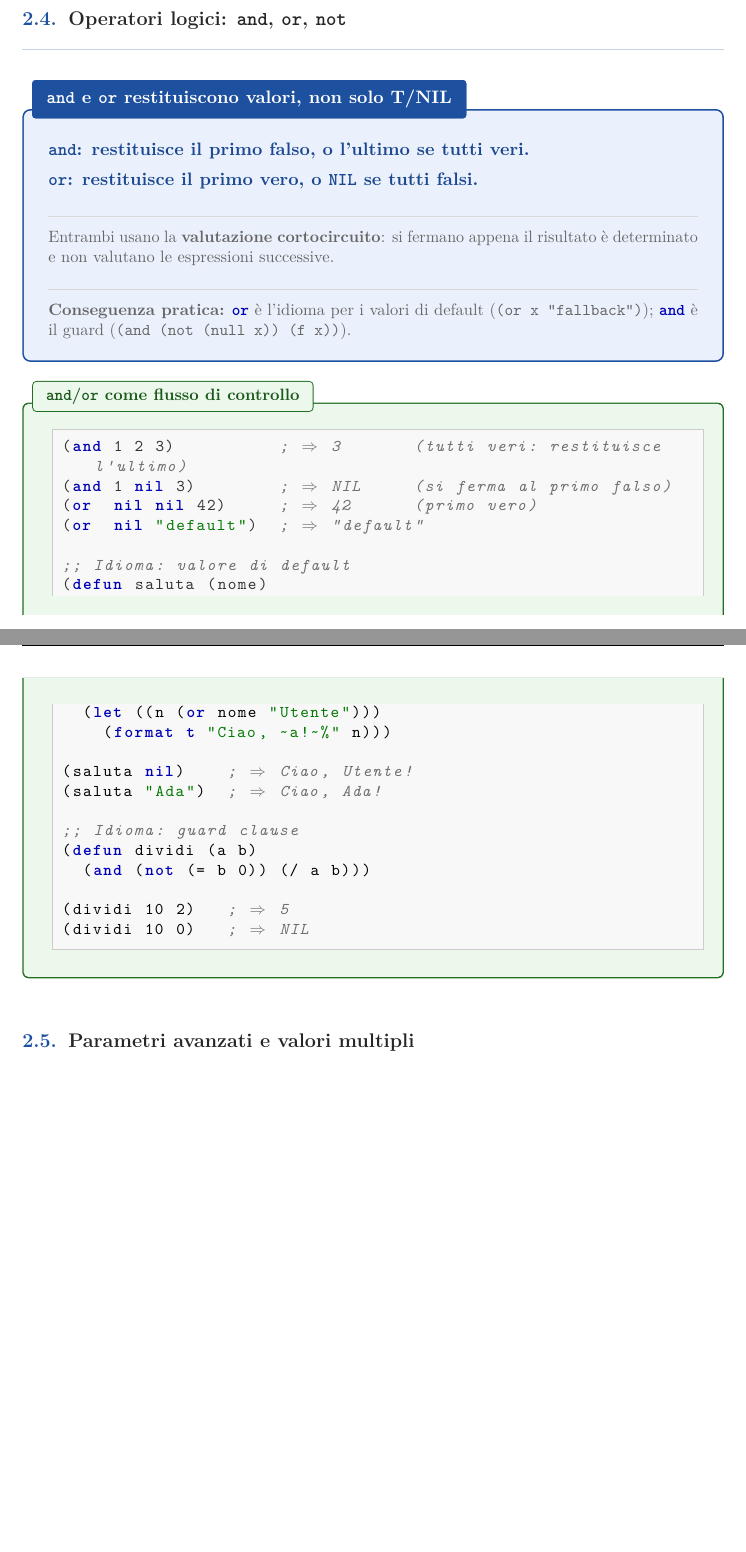
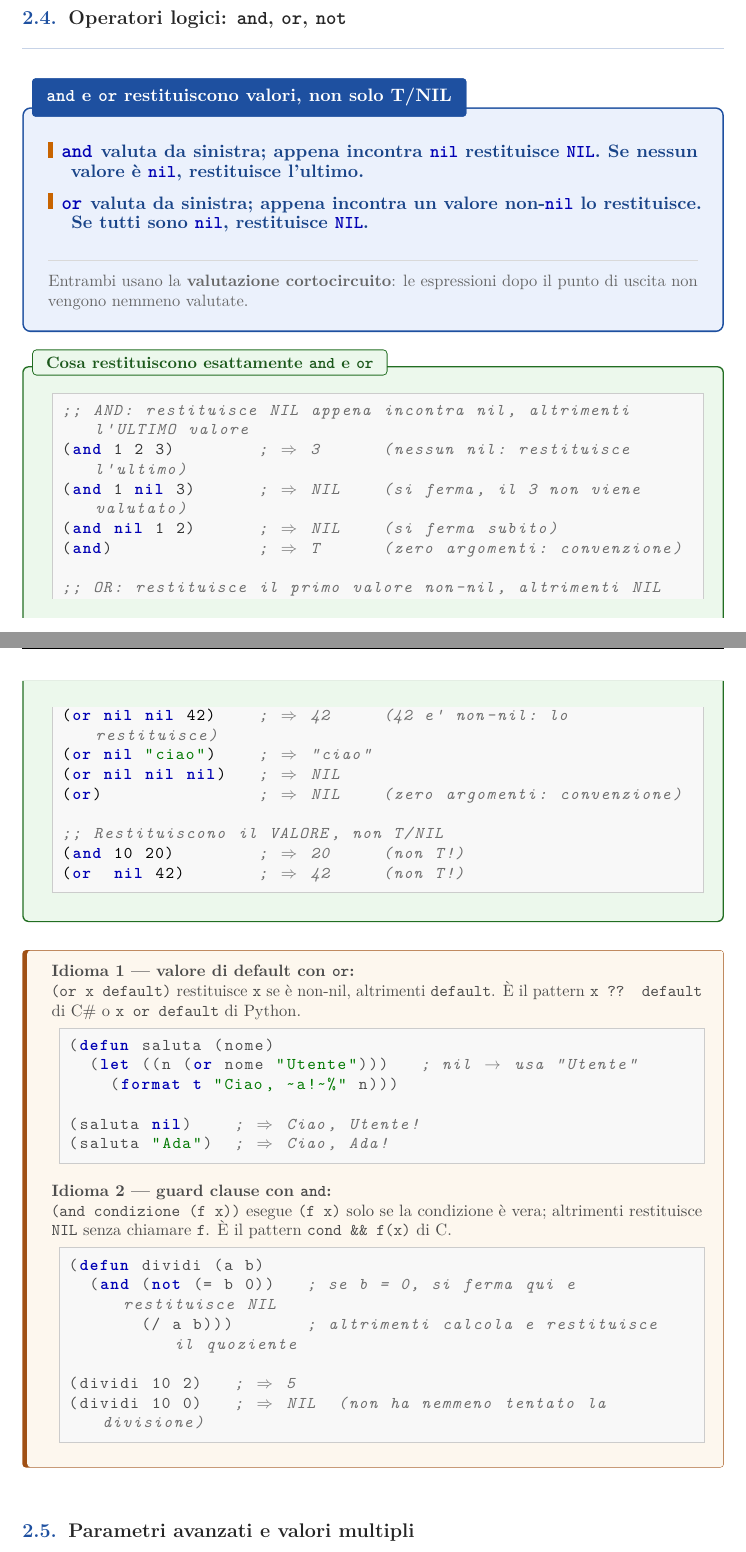
Before and after one commit to ccalzerano72/lisp-workbook, a LaTeX book (teoria/main.tex, which reads teoria/parts/02_funzioni_dati.tex): two parts of pages 23 and 24 of 29 before the commit and two parts of pages 23 and 24 of 30 after it, joined at a grey line, cut so that both start at the same text, the shorter picture padded with empty space. Compiled offline with pdfLaTeX.

Commit message:
feat(teoria): refactor and expand explanations of key concepts
- Update keyline formatting to use empty first argument consistently across all concept definitions
- Add emphasis formatting to highlight critical terms: "prima", "che seguono", "primo ramo vero", "nil", "tutti gli argomenti extra", "più valori", "N volte"
- Expand and-or section with detailed examples showing return values vs T/NIL
- Add confronto (comparison) section demonstrating practical idioms: default values with or and guard clauses with and
- Clarify short-circuit evaluation behavior with concrete examples
- Enhance optional parameters, rest parameters, values, and dotimes explanations with better formatting and emphasis
- Improve overall clarity by explicitly formatting function names with \fn macro and emphasizing key concepts with \emph

```diff
--- a/teoria/parts/02_funzioni_dati.tex
+++ b/teoria/parts/02_funzioni_dati.tex
@@ -410,43 +410,69 @@ farlo prima di andare avanti.
 % ================================================================
 
 \begin{concetto}{\texttt{and} e \texttt{or} restituiscono valori, non solo T/NIL}
-\keyline{\texttt{and}: restituisce il primo falso, o l'ultimo se tutti veri.}
-\keyline{\texttt{or}: restituisce il primo vero, o \texttt{NIL} se tutti falsi.}
+\keyline{\fn{and}}{valuta da sinistra; appena incontra \fn{nil} restituisce \fn{NIL}.
+Se nessun valore è \fn{nil}, restituisce l'ultimo.}
+
+\keyline{\fn{or}}{valuta da sinistra; appena incontra un valore non-\fn{nil} lo restituisce.
+Se tutti sono \fn{nil}, restituisce \fn{NIL}.}
 
 \boxsep
-\detail{Entrambi usano la \textbf{valutazione cortocircuito}:
-si fermano appena il risultato è determinato e non valutano
-le espressioni successive.}
-
-\boxsep
-\detail{\textbf{Conseguenza pratica:} \fn{or} è l'idioma per i valori
-di default (\texttt{(or x "fallback")}); \fn{and} è il guard
-(\texttt{(and (not (null x)) (f x))}).}
+\detail{Entrambi usano la \textbf{valutazione cortocircuito}: le espressioni
+dopo il punto di uscita non vengono nemmeno valutate.}
 \end{concetto}
 
-\begin{esempio}[\texttt{and}/\texttt{or} come flusso di controllo]
+\begin{esempio}[Cosa restituiscono esattamente \texttt{and} e \texttt{or}]
 \begin{lstlisting}
-(and 1 2 3)          ; => 3       (tutti veri: restituisce l'ultimo)
-(and 1 nil 3)        ; => NIL     (si ferma al primo falso)
-(or  nil nil 42)     ; => 42      (primo vero)
-(or  nil "default")  ; => "default"
+;; AND: restituisce NIL appena incontra nil, altrimenti l'ULTIMO valore
+(and 1 2 3)        ; => 3      (nessun nil: restituisce l'ultimo)
+(and 1 nil 3)      ; => NIL    (si ferma, il 3 non viene valutato)
+(and nil 1 2)      ; => NIL    (si ferma subito)
+(and)              ; => T      (zero argomenti: convenzione)
 
-;; Idioma: valore di default
+;; OR: restituisce il primo valore non-nil, altrimenti NIL
+(or nil nil 42)    ; => 42     (42 e' non-nil: lo restituisce)
+(or nil "ciao")    ; => "ciao"
+(or nil nil nil)   ; => NIL
+(or)               ; => NIL    (zero argomenti: convenzione)
+
+;; Restituiscono il VALORE, non T/NIL
+(and 10 20)        ; => 20     (non T!)
+(or  nil 42)       ; => 42     (non T!)
+\end{lstlisting}
+\end{esempio}
+
+\begin{confronto}
+\textbf{Idioma 1 --- valore di default con \texttt{or}:}
+
+\texttt{(or x default)} restituisce \texttt{x} se è non-nil,
+altrimenti \texttt{default}. È il pattern \texttt{x ?? default}
+di C\# o \texttt{x or default} di Python.
+
+\begin{lstlisting}
 (defun saluta (nome)
-  (let ((n (or nome "Utente")))
+  (let ((n (or nome "Utente")))   ; nil -> usa "Utente"
     (format t "Ciao, ~a!~%" n)))
 
 (saluta nil)    ; => Ciao, Utente!
 (saluta "Ada")  ; => Ciao, Ada!
+\end{lstlisting}
 
-;; Idioma: guard clause
+\medskip
+\textbf{Idioma 2 --- guard clause con \texttt{and}:}
+
+\texttt{(and condizione (f x))} esegue \texttt{(f x)} solo se
+la condizione è vera; altrimenti restituisce \texttt{NIL}
+senza chiamare \texttt{f}. È il pattern \texttt{cond \&\& f(x)} di C.
+
+\begin{lstlisting}
 (defun dividi (a b)
-  (and (not (= b 0)) (/ a b)))
+  (and (not (= b 0))   ; se b = 0, si ferma qui e restituisce NIL
+       (/ a b)))       ; altrimenti calcola e restituisce il quoziente
 
 (dividi 10 2)   ; => 5
-(dividi 10 0)   ; => NIL
+(dividi 10 0)   ; => NIL  (non ha nemmeno tentato la divisione)
 \end{lstlisting}
-\end{esempio}
+\end{confronto}
 
 % ================================================================
 \section{Parametri avanzati e valori multipli}
```
Also changed, not shown: teoria/preamble.tex (+16 -4 lines), teoria/parts/02_funzioni_dati.tex (22 more changed lines).
